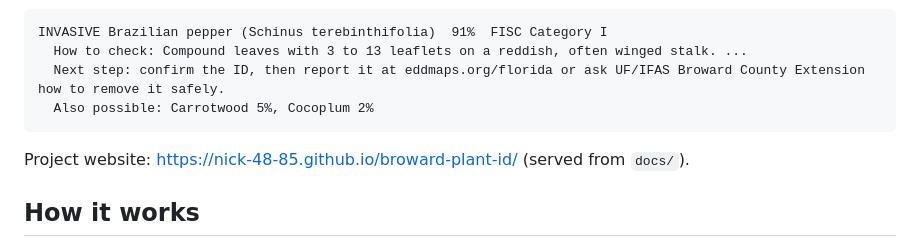
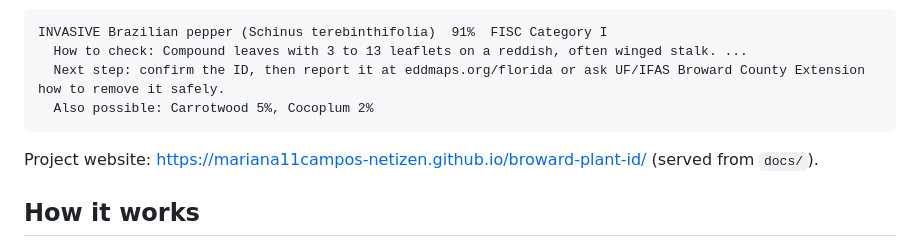
Before and after one commit to mariana11campos-netizen/broward-plant-id, a Markdown page: README.md, the part around the change. Rendered like a GitHub page.

Commit message:
Update project website URL in README.md

````diff
--- a/README.md
+++ b/README.md
@@ -11,7 +11,7 @@ INVASIVE Brazilian pepper (Schinus terebinthifolia)  91%  FISC Category I
   Also possible: Carrotwood 5%, Cocoplum 2%
 ```
 
-Project website: https://nick-48-85.github.io/broward-plant-id/ (served from `docs/`).
+Project website: https://mariana11campos-netizen.github.io/broward-plant-id/ (served from `docs/`).
 
 ## How it works
 
````
